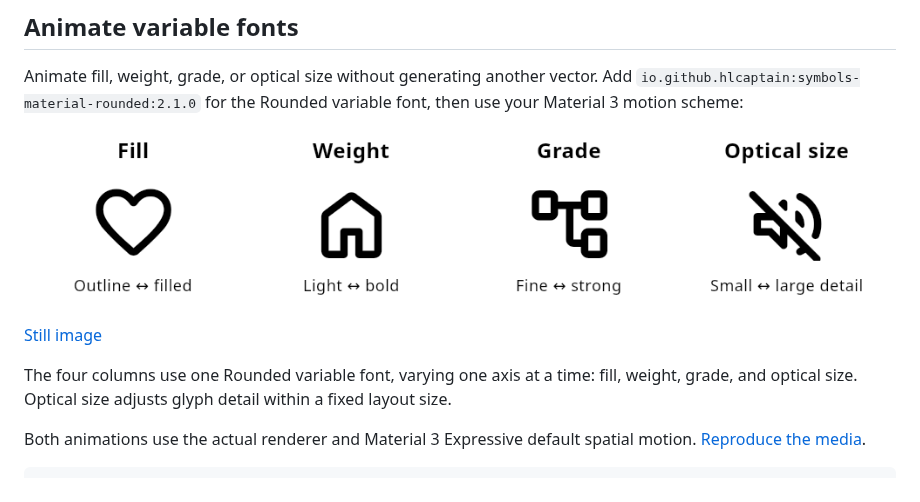
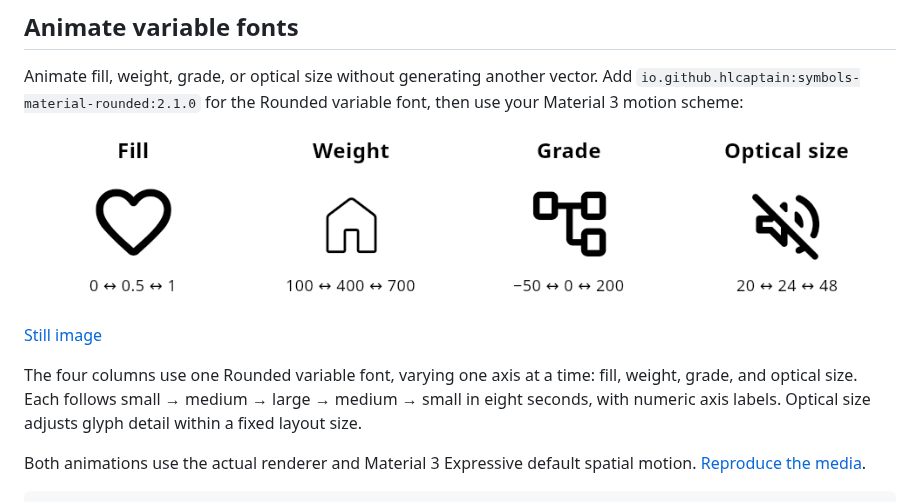
Before and after one commit to HLCaptain/symbols, a Markdown page: README.md, the part around the change. GitHub-like rendering; pictures changed too: docs/media/variable-fonts.png.

```diff
--- a/README.md
+++ b/README.md
@@ -109,8 +109,9 @@ font, then use your Material 3 motion scheme:
 [Still image](docs/media/variable-fonts-still.png)
 
 The four columns use one Rounded variable font, varying one axis at a time:
-fill, weight, grade, and optical size. Optical size adjusts glyph detail within
-a fixed layout size.
+fill, weight, grade, and optical size. Each follows small → medium → large →
+medium → small in eight seconds, with numeric axis labels. Optical size adjusts
+glyph detail within a fixed layout size.
 
 Both animations use the actual renderer and Material 3 Expressive default
 spatial motion. [Reproduce the media](tools/readme-media/README.md).
```
Also changed, not shown: tools/readme-media/README.md (+14 -3 lines), docs/media/variable-fonts-still.png, 2 other files.
